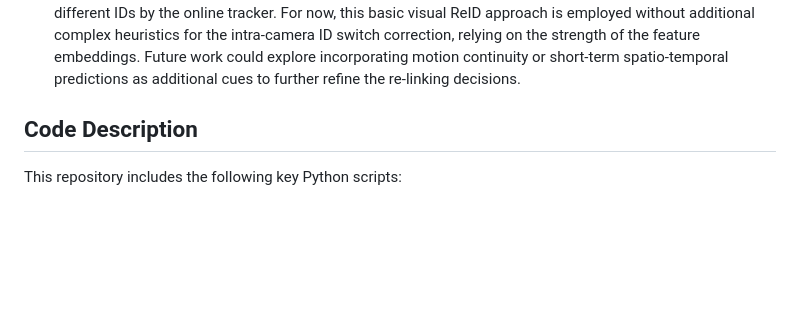
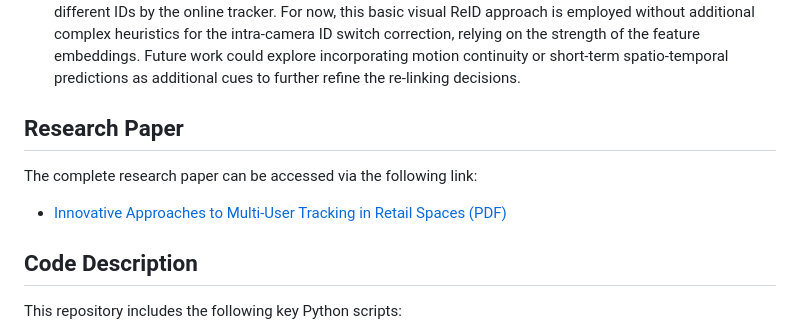
Before and after one commit to Melodiz/MelMOT, a Markdown page: README.md, the part around the change. Rendered like a GitHub page; blank space fills up the shorter version.

```diff
--- a/README.md
+++ b/README.md
@@ -156,6 +156,11 @@ The fundamental approach for this intra-camera ReID post-processing is analogous
     This appearance-based re-linking strategy is adopted due to its demonstrated effectiveness in challenging ReID scenarios and its relative simplicity for this post-processing stage. The underlying assumption is that even if the online tracker loses an identity due to prolonged occlusion, the appearance features extracted upon re-detection should be sufficiently similar to those captured before occlusion. The effectiveness of the learned appearance features (from OSNet) in distinguishing identities is illustrated in Figure 1. The t-SNE visualization shows that feature embeddings for the same individual (represented by a unique color) tend to form distinct clusters, separated from the clusters of other individuals. This clear separation in the feature space supports the viability of using appearance similarity to correctly re-cluster or re-link track fragments that were erroneously assigned different IDs by the online tracker.
     For now, this basic visual ReID approach is employed without additional complex heuristics for the intra-camera ID switch correction, relying on the strength of the feature embeddings. Future work could explore incorporating motion continuity or short-term spatio-temporal predictions as additional cues to further refine the re-linking decisions.
 
+## Research Paper
+
+The complete research paper can be accessed via the following link:
+* [Innovative Approaches to Multi-User Tracking in Retail Spaces (PDF)](https://drive.google.com/file/d/1r1hOHQpZdUl5fumM93CqdrHqX0_uswO0/view?usp=drive_link)
+
 
 ## Code Description
 
```
